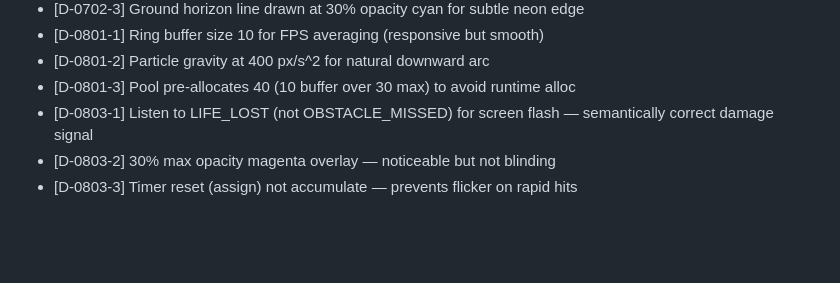
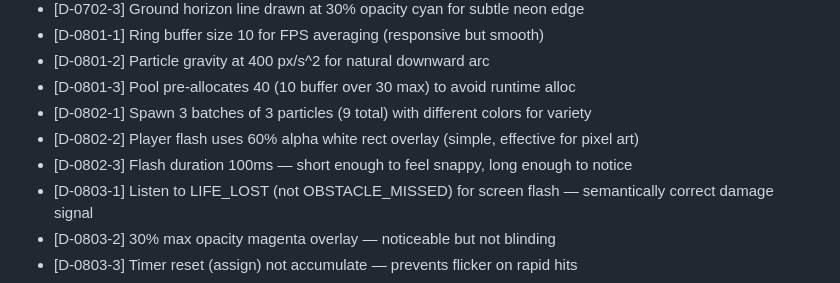
Before and after one commit to pavanmadiraju91/letter-runner, a Markdown page: .planning/STATE.md, the part around the change. GitHub-like rendering; blank space fills up the shorter version.

Commit message:
docs(08-02): complete VFX event wiring plan
Tasks completed: 2/2
- Create VFX module with destroy effects
- Wire VFX into game loop and add player flash rendering

SUMMARY: .planning/phases/08-particles-juice/08-02-SUMMARY.md

```diff
--- a/.planning/STATE.md
+++ b/.planning/STATE.md
@@ -102,6 +102,9 @@ Recent decisions affecting current work:
 - [D-0801-1] Ring buffer size 10 for FPS averaging (responsive but smooth)
 - [D-0801-2] Particle gravity at 400 px/s^2 for natural downward arc
 - [D-0801-3] Pool pre-allocates 40 (10 buffer over 30 max) to avoid runtime alloc
+- [D-0802-1] Spawn 3 batches of 3 particles (9 total) with different colors for variety
+- [D-0802-2] Player flash uses 60% alpha white rect overlay (simple, effective for pixel art)
+- [D-0802-3] Flash duration 100ms — short enough to feel snappy, long enough to notice
 - [D-0803-1] Listen to LIFE_LOST (not OBSTACLE_MISSED) for screen flash — semantically correct damage signal
 - [D-0803-2] 30% max opacity magenta overlay — noticeable but not blinding
 - [D-0803-3] Timer reset (assign) not accumulate — prevents flicker on rapid hits
```
Also changed, not shown: 1 other file.
